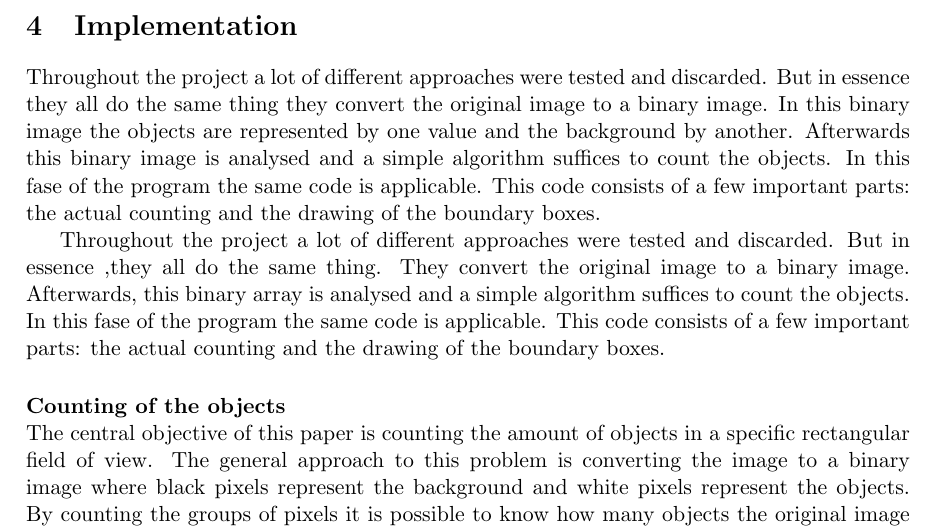
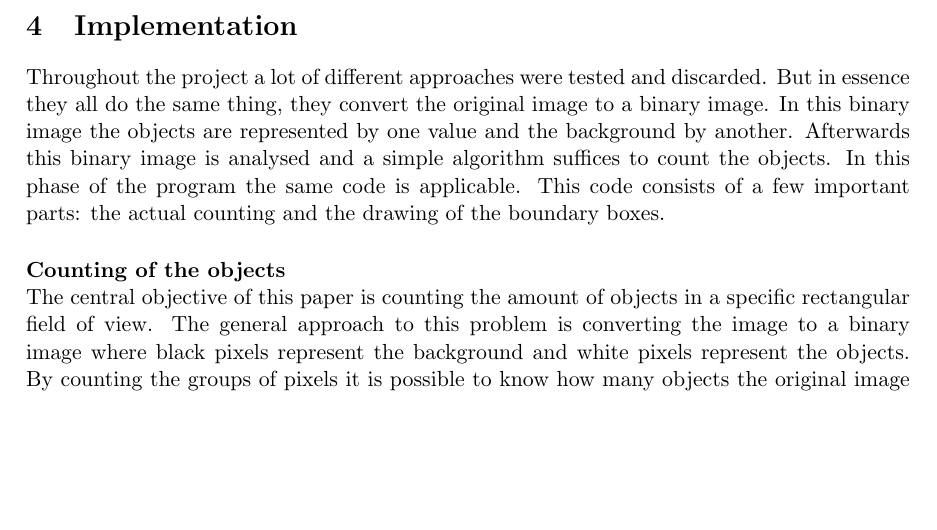
Before and after one commit to benfidlers/peno3_esat1, a LaTeX document (Verslag.tex): part of page 14 of 16, cut so that both start at the same text, the shorter picture padded with empty space. Compiled offline with pdfLaTeX.

Commit message:
Update Verslag.tex

```diff
--- a/Verslag.tex
+++ b/Verslag.tex
@@ -176,9 +176,7 @@ After adding al the different magnitudes of the gradients to a matrix. There can
 \paragraph{Edge detection of the objects}\mbox{}\\
 
 \section{Implementation}
-Throughout the project a lot of different approaches were tested and discarded. But in essence they all do the same thing they convert the original image to a binary image. In this binary image the objects are represented by one value and the background by another. Afterwards this binary image is analysed and a simple algorithm suffices to count the objects. In this fase of the program the same code is applicable. This code consists of a few important parts: the actual counting and the drawing of the boundary boxes.
-
-Throughout the project a lot of different approaches were tested and discarded. But in essence ,they all do the same thing. They convert the original image to a binary image. Afterwards, this binary array is analysed and a simple algorithm suffices to count the objects. In this fase of the program the same code is applicable. This code consists of a few important parts: the actual counting and the drawing of the boundary boxes.
+Throughout the project a lot of different approaches were tested and discarded. But in essence they all do the same thing, they convert the original image to a binary image. In this binary image the objects are represented by one value and the background by another. Afterwards this binary image is analysed and a simple algorithm suffices to count the objects. In this phase of the program the same code is applicable. This code consists of a few important parts: the actual counting and the drawing of the boundary boxes.
 
 \paragraph{Counting of the objects}\mbox{}\\
 The central objective of this paper is counting the amount of objects in a specific rectangular field of view. The general approach to this problem is converting the image to a binary image where black pixels represent the background and white pixels represent the objects. By counting the groups of pixels it is possible to know how many objects the original image contains. In the image processing toolbox for matlab there exist a few functions that come in really handy for this kind of tasks. One of these functions bwlabel actually counts group of pixels of at least 8 that are connected. The syntax of this function goes as follows:
```
